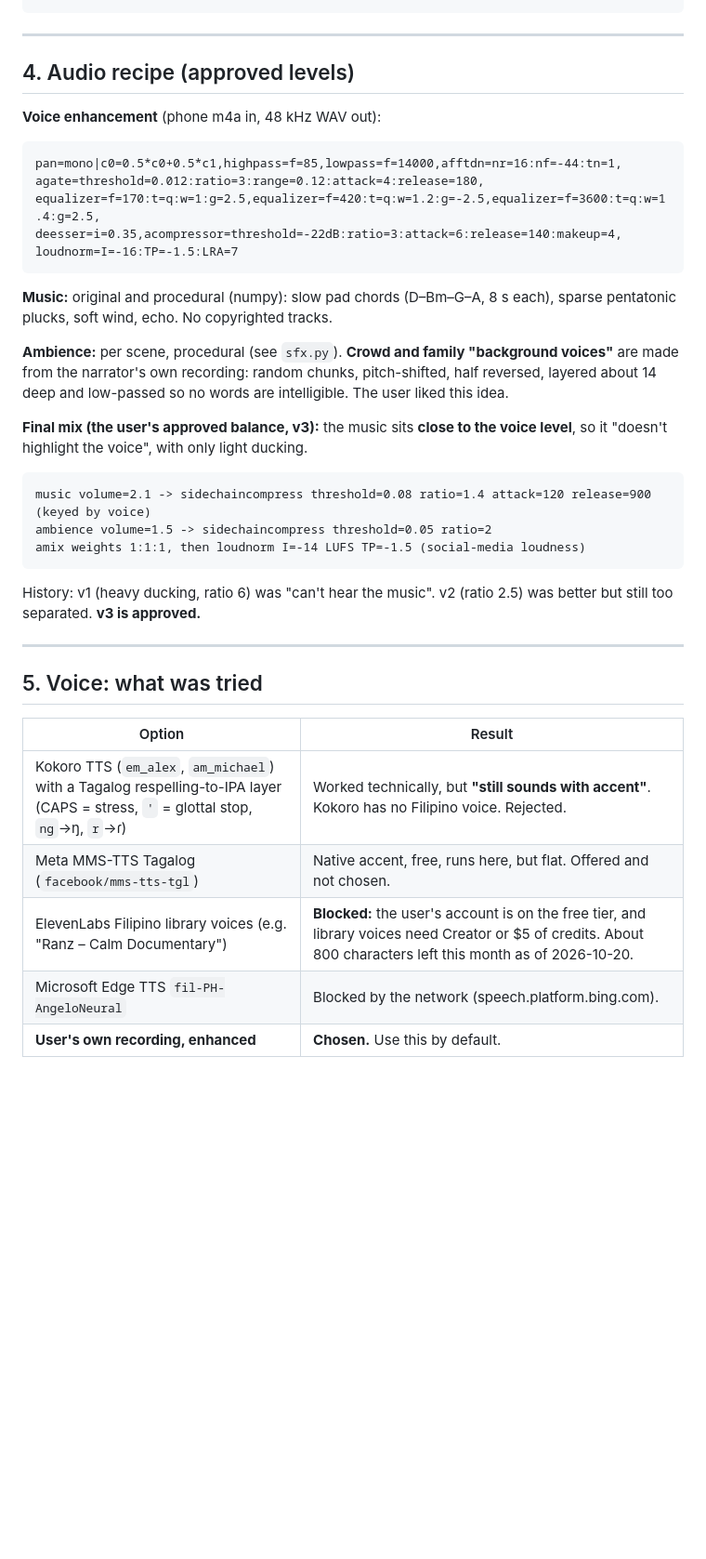
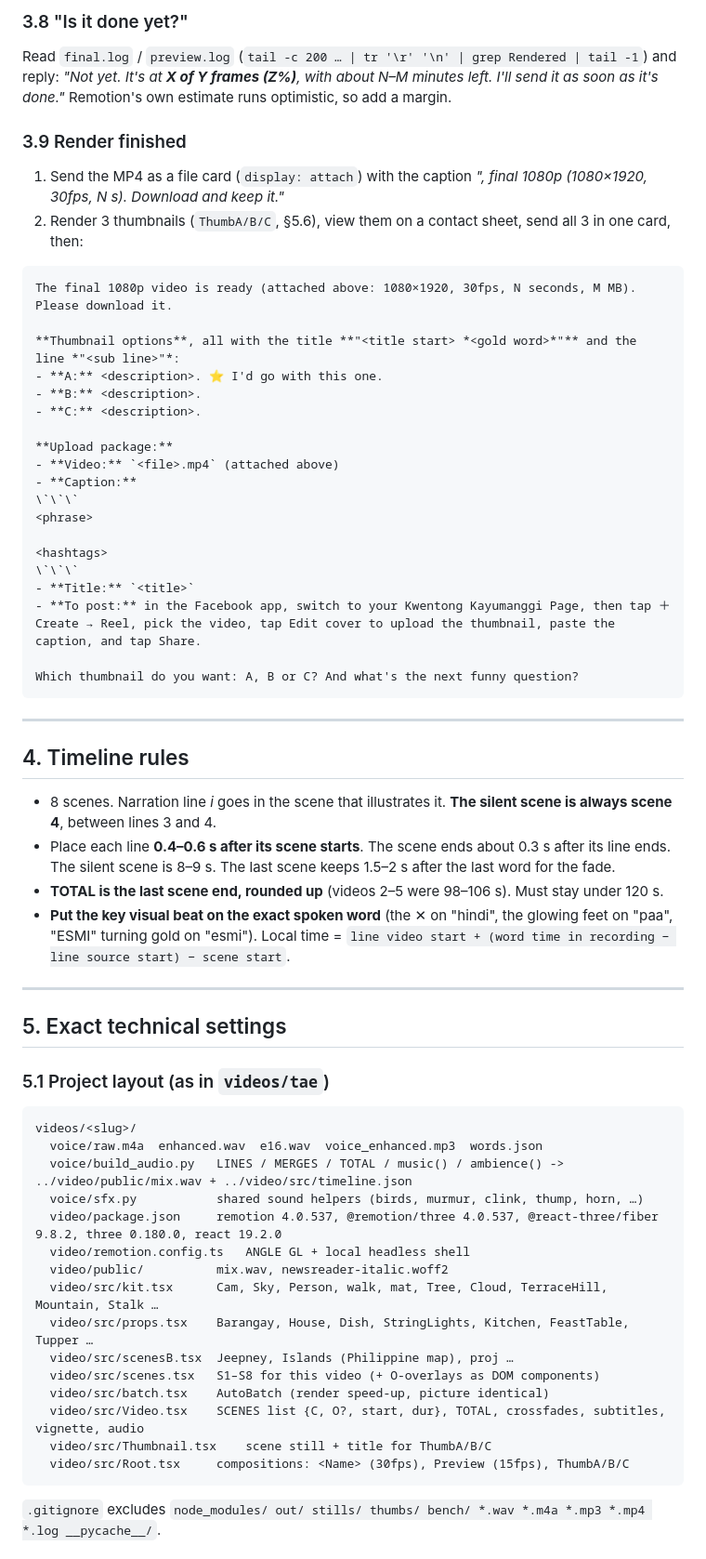
Before and after one commit to perezfiles01-droid/tagalog-shorts, a Markdown page: HANDOFF.md, the part around one of its changes. Shown at 93% size. Drawn GitHub-style; blank space fills up the shorter version.

````diff
--- a/HANDOFF.md
+++ b/HANDOFF.md
@@ -84,38 +196,61 @@ npx remotion render src/index.ts IsangButil out/final.mp4 --concurrency=4 --code
+### 3.8 "Is it done yet?"
+Read `final.log` / `preview.log` (`tail -c 200 … | tr '\r' '\n' | grep Rendered | tail -1`) and reply: *"Not yet. It's at **X of Y frames (Z%)**, with about N–M minutes left. I'll send it as soon as it's done."* Remotion's own estimate runs optimistic, so add a margin.
+
+### 3.9 Render finished
+1. Send the MP4 as a file card (`display: attach`) with the caption *"<Title>, final 1080p (1080×1920, 30fps, N s). Download and keep it."*
+2. Render 3 thumbnails (`ThumbA/B/C`, §5.6), view them on a contact sheet, send all 3 in one card, then:
+```
+The final 1080p video is ready (attached above: 1080×1920, 30fps, N seconds, M MB). Please download it.
+
+**Thumbnail options**, all with the title **"<title start> *<gold word>*"** and the line *"<sub line>"*:
+- **A:** <description>. ⭐ I'd go with this one.
+- **B:** <description>.
+- **C:** <description>.
+
+**Upload package:**
+- **Video:** `<file>.mp4` (attached above)
+- **Caption:**
+\`\`\`
+<phrase>
+
+<hashtags>
+\`\`\`
+- **Title:** `<title>`
+- **To post:** in the Facebook app, switch to your Kwentong Kayumanggi Page, then tap ＋ Create → Reel, pick the video, tap Edit cover to upload the thumbnail, paste the caption, and tap Share.
+
+Which thumbnail do you want: A, B or C? And what's the next funny question?
 ```
 
 ---
 
-## 4. Audio recipe (approved levels)
+## 4. Timeline rules
 
-**Voice enhancement** (phone m4a in, 48 kHz WAV out):
-```
-pan=mono|c0=0.5*c0+0.5*c1,highpass=f=85,lowpass=f=14000,afftdn=nr=16:nf=-44:tn=1,
-agate=threshold=0.012:ratio=3:range=0.12:attack=4:release=180,
-equalizer=f=170:t=q:w=1:g=2.5,equalizer=f=420:t=q:w=1.2:g=-2.5,equalizer=f=3600:t=q:w=1.4:g=2.5,
-deesser=i=0.35,acompressor=threshold=-22dB:ratio=3:attack=6:release=140:makeup=4,
-loudnorm=I=-16:TP=-1.5:LRA=7
-```
-
-**Music:** original and procedural (numpy): slow pad chords (D–Bm–G–A, 8 s each), sparse pentatonic plucks, soft wind, echo. No copyrighted tracks.
-
-**Ambience:** per scene, procedural (see `sfx.py`). **Crowd and family "background voices"** are made from the narrator's own recording: random chunks, pitch-shifted, half reversed, layered about 14 deep and low-passed so no words are intelligible. The user liked this idea.
-
-**Final mix (the user's approved balance, v3):** the music sits **close to the voice level**, so it "doesn't highlight the voice", with only light ducking.
-```
-music volume=2.1 -> sidechaincompress threshold=0.08 ratio=1.4 attack=120 release=900 (keyed by voice)
-ambience volume=1.5 -> sidechaincompress threshold=0.05 ratio=2
-amix weights 1:1:1, then loudnorm I=-14 LUFS TP=-1.5 (social-media loudness)
-```
-History: v1 (heavy ducking, ratio 6) was "can't hear the music". v2 (ratio 2.5) was better but still too separated. **v3 is approved.**
+- 8 scenes. Narration line *i* goes in the scene that illustrates it. **The silent scene is always scene 4**, between lines 3 and 4.
+- Place each line **0.4–0.6 s after its scene starts**. The scene ends about 0.3 s after its line ends. The silent scene is 8–9 s. The last scene keeps 1.5–2 s after the last word for the fade.
+- **TOTAL is the last scene end, rounded up** (videos 2–5 were 98–106 s). Must stay under 120 s.
+- **Put the key visual beat on the exact spoken word** (the ✕ on "hindi", the glowing feet on "paa", "ESMI" turning gold on "esmi"). Local time = `line video start + (word time in recording − line source start) − scene start`.
 
 ---
 
-## 5. Voice: what was tried
+## 5. Exact technical settings
 
-| Option | Result |
-|---|---|
-| Kokoro TTS (`em_alex`, `am_michael`) with a Tagalog respelling-to-IPA layer (CAPS = stress, `'` = glottal stop, `ng`→ŋ, `r`→ɾ) | Worked technically, but **"still sounds with accent"**. Kokoro has no Filipino voice. Rejected. |
-| Meta MMS-TTS Tagalog (`facebook/mms-tts-tgl`) | Native accent, free, runs here, but flat. Offered and not chosen. |
-| ElevenLabs Filipino library voices (e.g. "Ranz – Calm Documentary") | **Blocked:** the user's account is on the free tier, and library voices need Creator or $5 of credits. About 800 characters left this month as of 2026-10-20. |
-| Microsoft Edge TTS `fil-PH-AngeloNeural` | Blocked by the network (speech.platform.bing.com). |
-| **User's own recording, enhanced** | **Chosen.** Use this by default. |
+### 5.1 Project layout (as in `videos/tae`)
+```
+videos/<slug>/
+  voice/raw.m4a  enhanced.wav  e16.wav  voice_enhanced.mp3  words.json
+  voice/build_audio.py   LINES / MERGES / TOTAL / music() / ambience() -> ../video/public/mix.wav + ../video/src/timeline.json
+  voice/sfx.py           shared sound helpers (birds, murmur, clink, thump, horn, …)
+  video/package.json     remotion 4.0.537, @remotion/three 4.0.537, @react-three/fiber 9.8.2, three 0.180.0, react 19.2.0
+  video/remotion.config.ts   ANGLE GL + local headless shell
+  video/public/          mix.wav, newsreader-italic.woff2
+  video/src/kit.tsx      Cam, Sky, Person, walk, mat, Tree, Cloud, TerraceHill, Mountain, Stalk …
+  video/src/props.tsx    Barangay, House, Dish, StringLights, Kitchen, FeastTable, Tupper …
+  video/src/scenesB.tsx  Jeepney, Islands (Philippine map), proj …
+  video/src/scenes.tsx   S1–S8 for this video (+ O-overlays as DOM components)
+  video/src/batch.tsx    AutoBatch (render speed-up, picture identical)
+  video/src/Video.tsx    SCENES list {C, O?, start, dur}, TOTAL, crossfades, subtitles, vignette, audio
+  video/src/Thumbnail.tsx    scene still + title for ThumbA/B/C
+  video/src/Root.tsx     compositions: <Name> (30fps), Preview (15fps), ThumbA/B/C
+```
+`.gitignore` excludes `node_modules/ out/ stills/ thumbs/ bench/ *.wav *.m4a *.mp3 *.mp4 *.log __pycache__/`.
+
````
Also changed, not shown: other parts of HANDOFF.md (+271 -137 lines).
